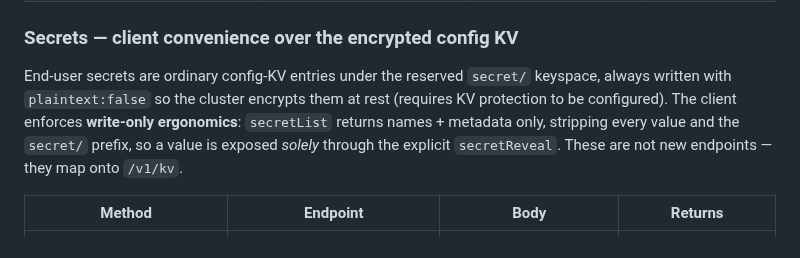
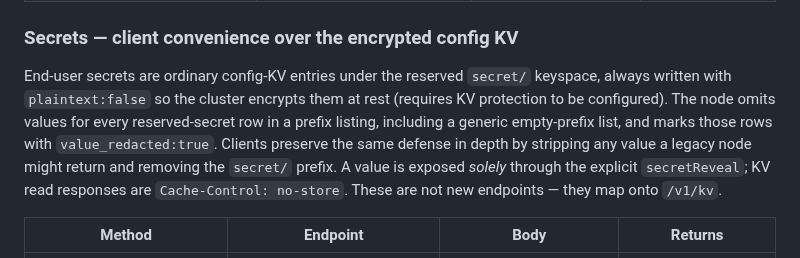
Before and after one commit to fiducia-cloud/fiducia-clients, a Markdown page: PROTOCOL.md, the part around the change. Rendered like a GitHub page.

Commit message:
docs(DEN-1164): document server-side secret redaction

```diff
--- a/PROTOCOL.md
+++ b/PROTOCOL.md
@@ -128,10 +128,13 @@ node runtime does not expose them yet.
 ### Secrets — client convenience over the encrypted config KV
 End-user secrets are ordinary config-KV entries under the reserved `secret/`
 keyspace, always written with `plaintext:false` so the cluster encrypts them at
-rest (requires KV protection to be configured). The client enforces **write-only
-ergonomics**: `secretList` returns names + metadata only, stripping every value
-and the `secret/` prefix, so a value is exposed *solely* through the explicit
-`secretReveal`. These are not new endpoints — they map onto `/v1/kv`.
+rest (requires KV protection to be configured). The node omits values for every
+reserved-secret row in a prefix listing, including a generic empty-prefix list,
+and marks those rows with `value_redacted:true`. Clients preserve the same
+defense in depth by stripping any value a legacy node might return and removing
+the `secret/` prefix. A value is exposed *solely* through the explicit
+`secretReveal`; KV read responses are `Cache-Control: no-store`. These are not
+new endpoints — they map onto `/v1/kv`.
 
 | Method | Endpoint | Body | Returns |
 |--------|----------|------|---------|
```
